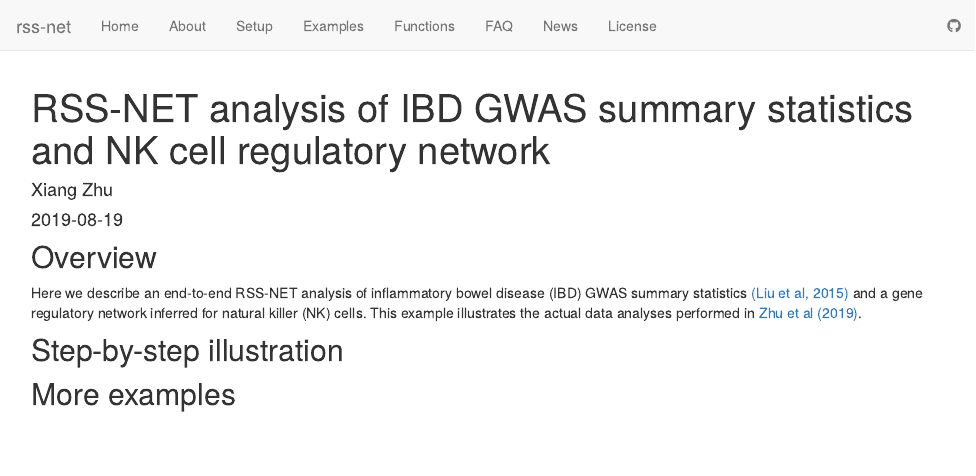
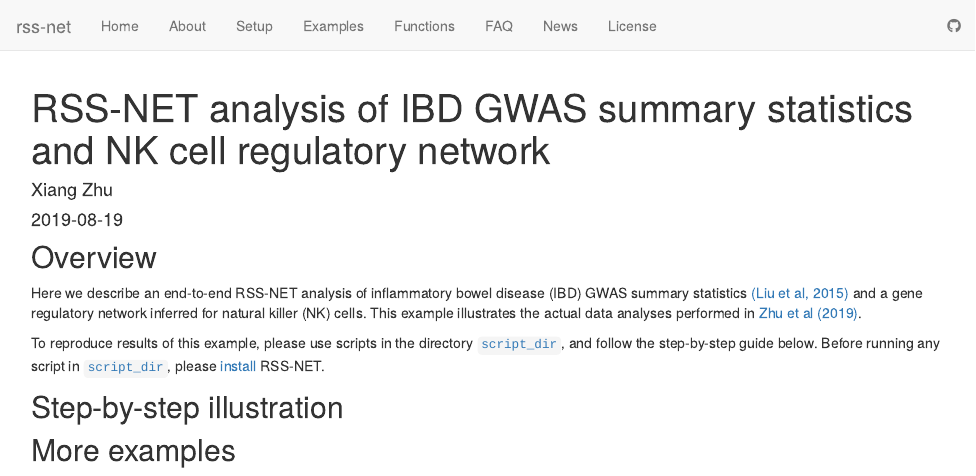
Before and after one commit to SUwonglab/rss-net, an R Markdown document (rmd/ibd2015_nkcell.Rmd): the page in a window 1100 px wide, from its top. Rendered offline with R 4.5, knitr and Pandoc, with nearby package versions; drawn as R Markdown's standard HTML page in place of the format the file asks for.

Commit message:
wflow_publish("rmd/ibd2015_nkcell.Rmd")

```diff
--- a/rmd/ibd2015_nkcell.Rmd
+++ b/rmd/ibd2015_nkcell.Rmd
@@ -8,6 +8,7 @@ editor_options:
 ---
 
 [Zhu et al (2019)]: xxx
+[`script_dir`]: xxx
 
 ## Overview
 
@@ -17,6 +18,10 @@ inflammatory bowel disease (IBD) GWAS summary statistics
 and a gene regulatory network inferred for natural killer (NK) cells.
 This example illustrates the actual data analyses performed in [Zhu et al (2019)][].
 
+To reproduce results of this example, please use scripts in the directory [`script_dir`][],
+and follow the step-by-step guide below. Before running any script in [`script_dir`][],
+please [install](setup.html) RSS-NET.
+
 ## Step-by-step illustration
 
 ## More examples
```
